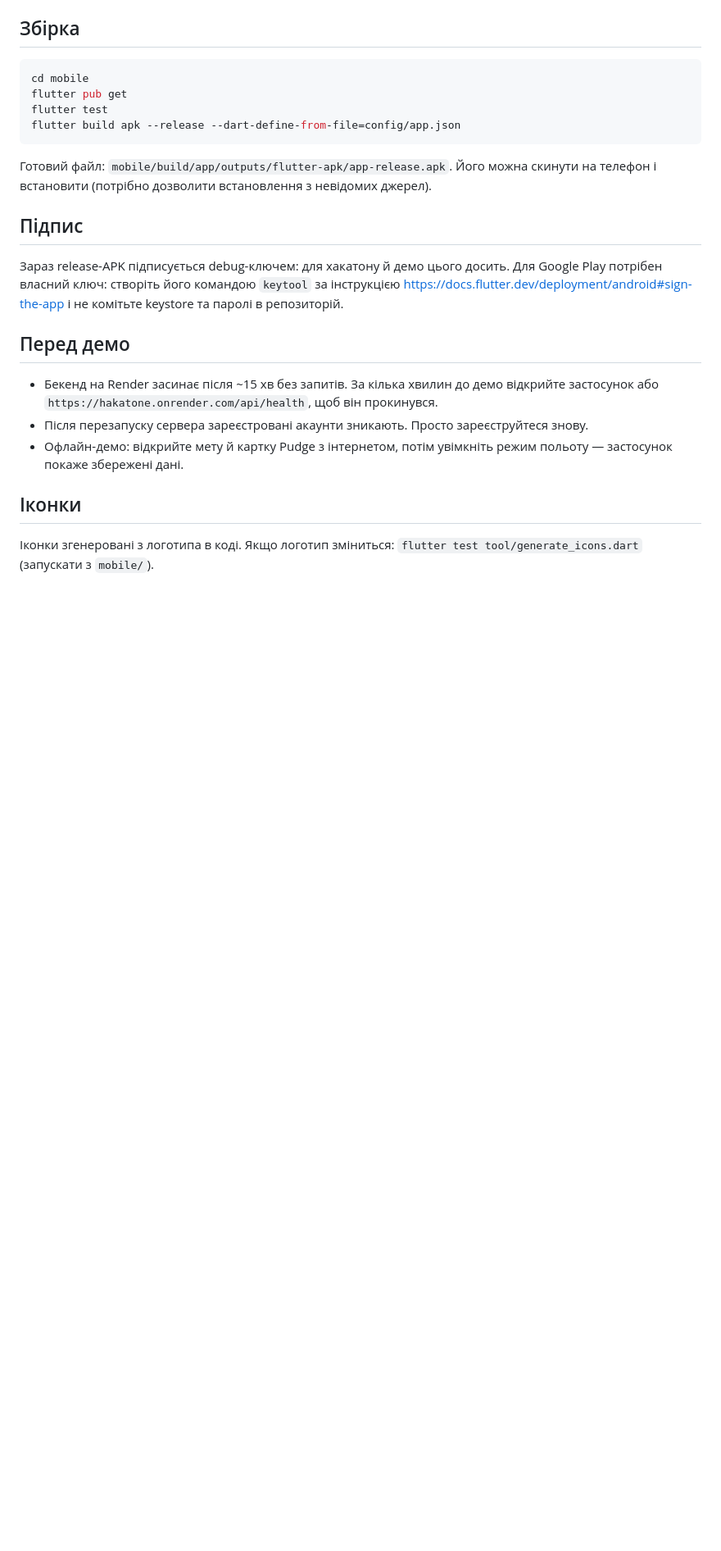
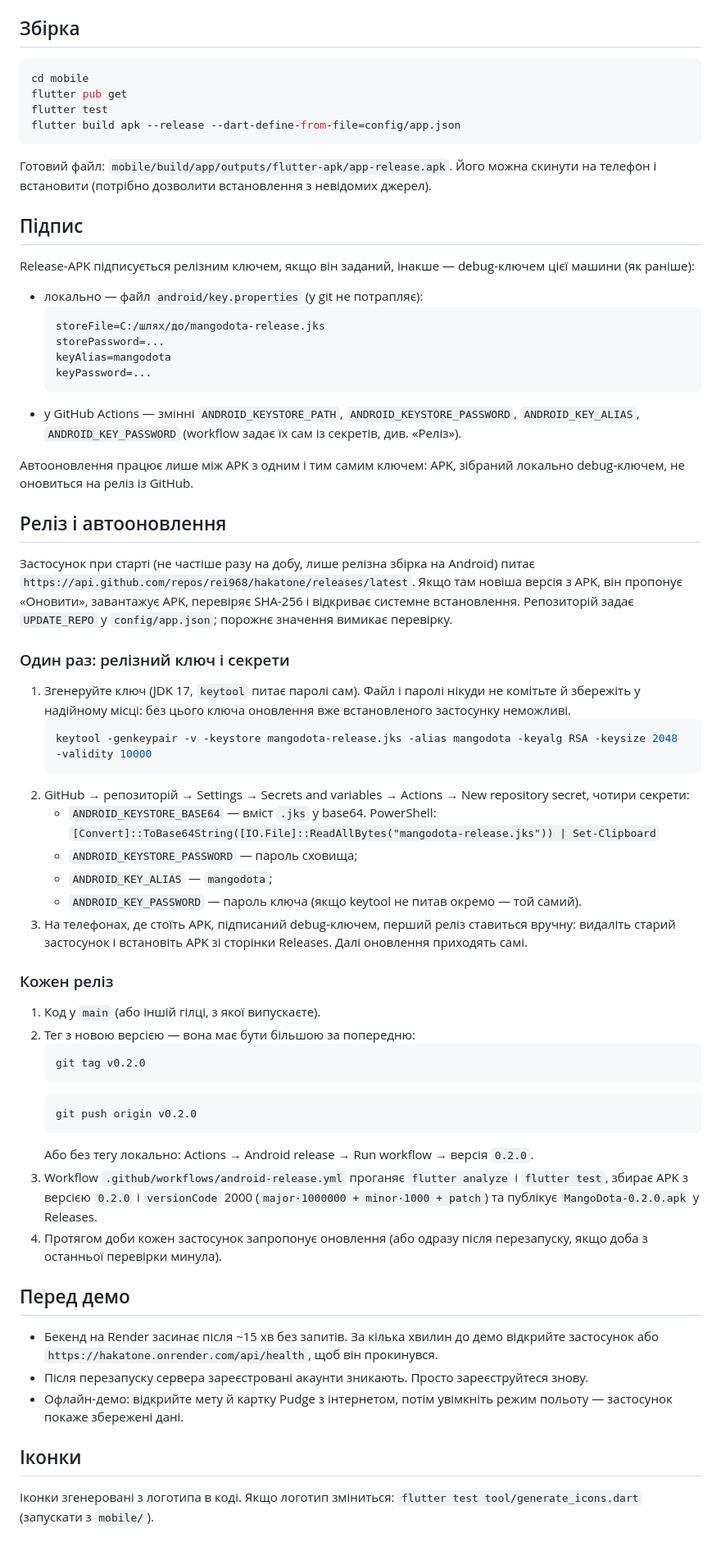
Before and after one commit to rei968/hakatone, a Markdown page: mobile/docs/BUILD.md, the part around the change. Shown at 82% size. Rendered like a GitHub page; blank space fills up the shorter version.

Commit message:
docs(mobile): release signing, GitHub secrets and the release flow for auto-update
Co-Authored-By: Claude Opus 5.5 <noreply@anthropic.com>

````diff
--- a/mobile/docs/BUILD.md
+++ b/mobile/docs/BUILD.md
@@ -34,7 +34,49 @@ flutter build apk --release --dart-define-from-file=config/app.json
 
 ## Підпис
 
-Зараз release-APK підписується debug-ключем: для хакатону й демо цього досить. Для Google Play потрібен власний ключ: створіть його командою `keytool` за інструкцією https://docs.flutter.dev/deployment/android#sign-the-app і не комітьте keystore та паролі в репозиторій.
+Release-APK підписується релізним ключем, якщо він заданий, інакше — debug-ключем цієї машини (як раніше):
+
+- локально — файл `android/key.properties` (у git не потрапляє):
+  ```properties
+  storeFile=C:/шлях/до/mangodota-release.jks
+  storePassword=...
+  keyAlias=mangodota
+  keyPassword=...
+  ```
+- у GitHub Actions — змінні `ANDROID_KEYSTORE_PATH`, `ANDROID_KEYSTORE_PASSWORD`, `ANDROID_KEY_ALIAS`, `ANDROID_KEY_PASSWORD` (workflow задає їх сам із секретів, див. «Реліз»).
+
+Автооновлення працює лише між APK з одним і тим самим ключем: APK, зібраний локально debug-ключем, не оновиться на реліз із GitHub.
+
+## Реліз і автооновлення
+
+Застосунок при старті (не частіше разу на добу, лише релізна збірка на Android) питає `https://api.github.com/repos/rei968/hakatone/releases/latest`. Якщо там новіша версія з APK, він пропонує «Оновити», завантажує APK, перевіряє SHA-256 і відкриває системне встановлення. Репозиторій задає `UPDATE_REPO` у `config/app.json`; порожнє значення вимикає перевірку.
+
+### Один раз: релізний ключ і секрети
+
+1. Згенеруйте ключ (JDK 17, `keytool` питає паролі сам). Файл і паролі нікуди не комітьте й збережіть у надійному місці: без цього ключа оновлення вже встановленого застосунку неможливі.
+   ```bash
+   keytool -genkeypair -v -keystore mangodota-release.jks -alias mangodota -keyalg RSA -keysize 2048 -validity 10000
+   ```
+2. GitHub → репозиторій → Settings → Secrets and variables → Actions → New repository secret, чотири секрети:
+   - `ANDROID_KEYSTORE_BASE64` — вміст `.jks` у base64. PowerShell: `[Convert]::ToBase64String([IO.File]::ReadAllBytes("mangodota-release.jks")) | Set-Clipboard`
+   - `ANDROID_KEYSTORE_PASSWORD` — пароль сховища;
+   - `ANDROID_KEY_ALIAS` — `mangodota`;
+   - `ANDROID_KEY_PASSWORD` — пароль ключа (якщо keytool не питав окремо — той самий).
+3. На телефонах, де стоїть APK, підписаний debug-ключем, перший реліз ставиться вручну: видаліть старий застосунок і встановіть APK зі сторінки Releases. Далі оновлення приходять самі.
+
+### Кожен реліз
+
+1. Код у `main` (або іншій гілці, з якої випускаєте).
+2. Тег з новою версією — вона має бути більшою за попередню:
+   ```bash
+   git tag v0.2.0
+   ```
+   ```bash
+   git push origin v0.2.0
+   ```
+   Або без тегу локально: Actions → Android release → Run workflow → версія `0.2.0`.
+3. Workflow `.github/workflows/android-release.yml` проганяє `flutter analyze` і `flutter test`, збирає APK з версією `0.2.0` і `versionCode` 2000 (`major·1000000 + minor·1000 + patch`) та публікує `MangoDota-0.2.0.apk` у Releases.
+4. Протягом доби кожен застосунок запропонує оновлення (або одразу після перезапуску, якщо доба з останньої перевірки минула).
 
 ## Перед демо
 
````
Also changed, not shown: mobile/TODO.md (+8 -2 lines).
